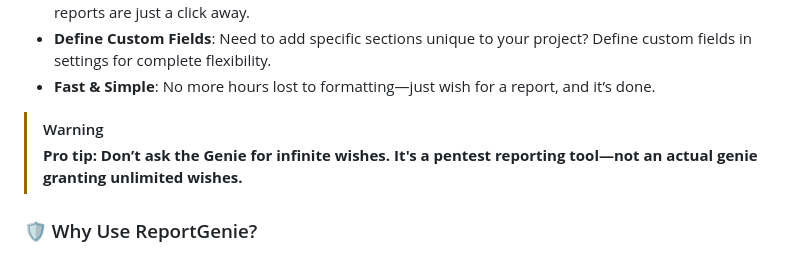
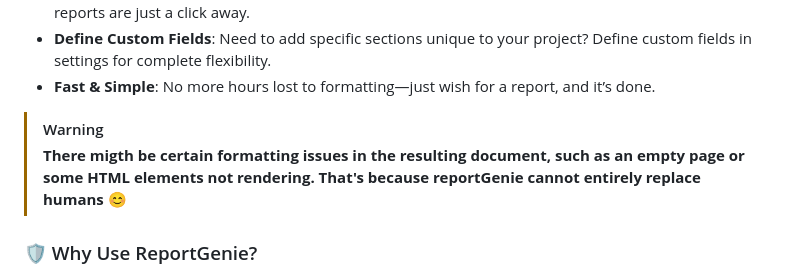
Before and after one commit to vuusale/ReportGenie, a Markdown page: README.md, the part around one of its changes. GitHub-like rendering.

```diff
--- a/README.md
+++ b/README.md
@@ -78,7 +78,7 @@ This is for updating the Table of Contents, so click "Yes", then "OK". After tha
 - **Fast & Simple**: No more hours lost to formatting—just wish for a report, and it’s done.
 
 > [!WARNING]
-> **Pro tip: Don’t ask the Genie for infinite wishes. It's a pentest reporting tool—not an actual genie granting unlimited wishes.**
+> **There migth be certain formatting issues in the resulting document, such as an empty page or some HTML elements not rendering. That's because reportGenie cannot entirely replace humans 😊**
 
 ### 🛡️ Why Use ReportGenie?
 
```
Also changed, not shown: other parts of README.md (+5 -5 lines).
